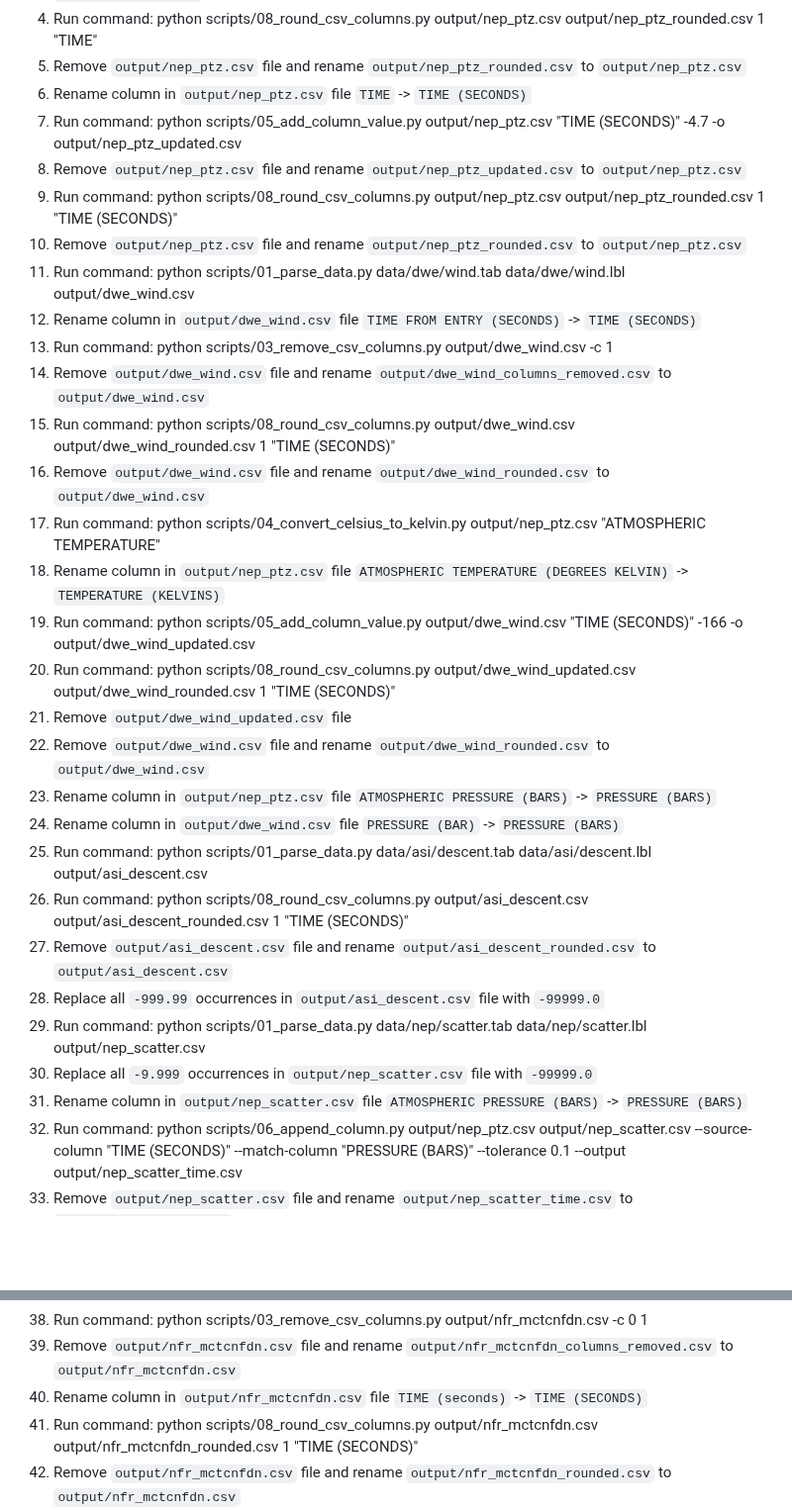
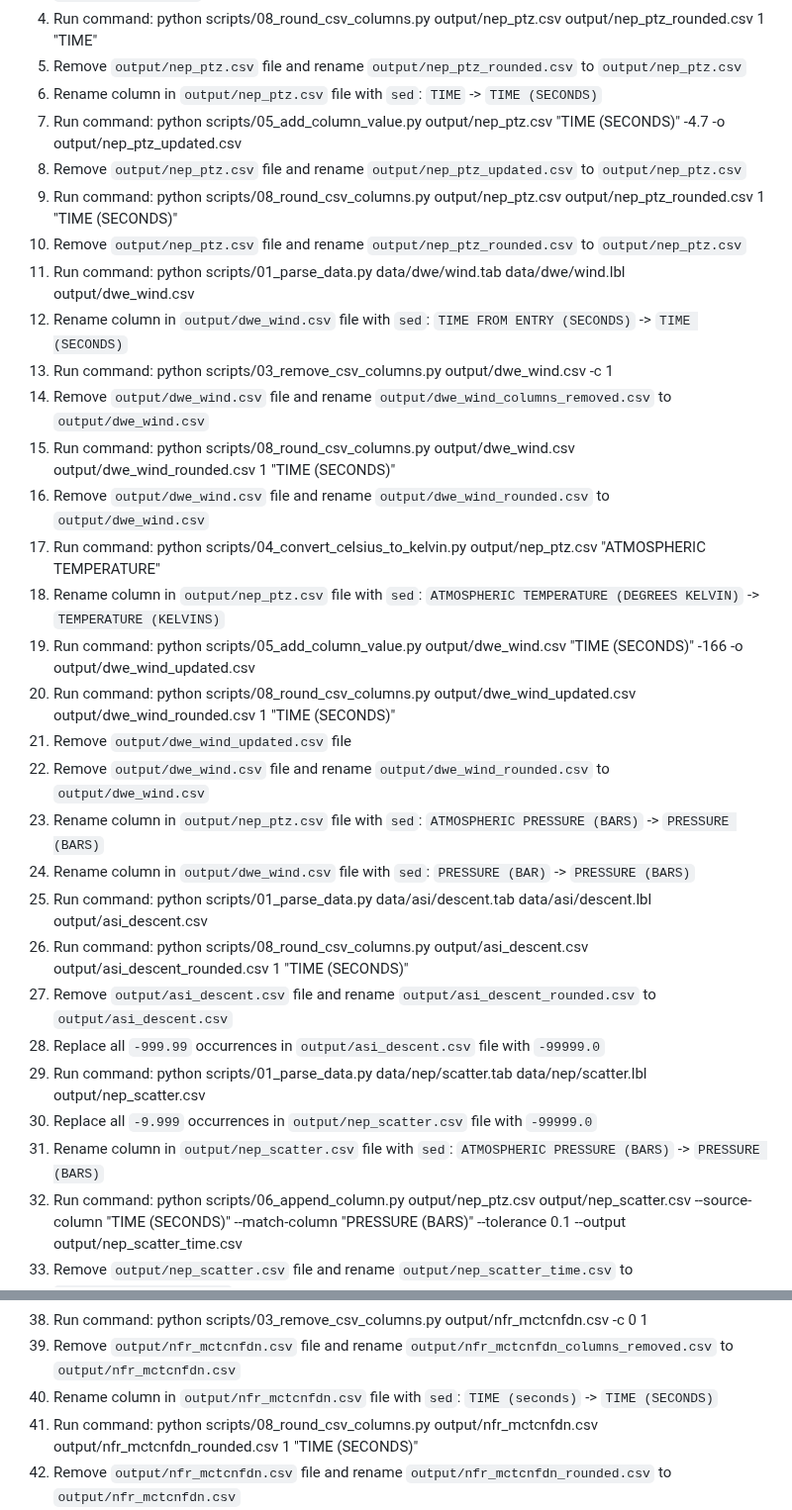
Before and after one commit to HardNorth/galileo-probe-data-analysis, a Markdown page: action_sequence.md, 2 parts joined by grey strips. Shown at 99% size. Rendered like a GitHub page; blank space fills up the shorter version.

Commit message:
Fix commands

```diff
--- a/action_sequence.md
+++ b/action_sequence.md
@@ -5,32 +5,32 @@ Do the following actions:
 3. Remove `output/nep_ptz.csv` file and rename `output/nep_ptz_columns_removed.csv` to `output/nep_ptz.csv`
 4. Run command: python scripts/08_round_csv_columns.py output/nep_ptz.csv output/nep_ptz_rounded.csv 1 "TIME"
 5. Remove `output/nep_ptz.csv` file and rename `output/nep_ptz_rounded.csv` to `output/nep_ptz.csv`
-6. Rename column in `output/nep_ptz.csv` file `TIME` -> `TIME (SECONDS)`
+6. Rename column in `output/nep_ptz.csv` file with `sed`: `TIME` -> `TIME (SECONDS)`
 7. Run command: python scripts/05_add_column_value.py output/nep_ptz.csv "TIME (SECONDS)" -4.7 -o output/nep_ptz_updated.csv
 8. Remove `output/nep_ptz.csv` file and rename `output/nep_ptz_updated.csv` to `output/nep_ptz.csv`
 9. Run command: python scripts/08_round_csv_columns.py output/nep_ptz.csv output/nep_ptz_rounded.csv 1 "TIME (SECONDS)"
 10. Remove `output/nep_ptz.csv` file and rename `output/nep_ptz_rounded.csv` to `output/nep_ptz.csv`
 11. Run command: python scripts/01_parse_data.py data/dwe/wind.tab data/dwe/wind.lbl output/dwe_wind.csv
-12. Rename column in `output/dwe_wind.csv` file `TIME FROM ENTRY (SECONDS)` -> `TIME (SECONDS)`
+12. Rename column in `output/dwe_wind.csv` file with `sed`: `TIME FROM ENTRY (SECONDS)` -> `TIME (SECONDS)`
 13. Run command: python scripts/03_remove_csv_columns.py output/dwe_wind.csv -c 1
 14. Remove `output/dwe_wind.csv` file and rename `output/dwe_wind_columns_removed.csv` to `output/dwe_wind.csv`
 15. Run command: python scripts/08_round_csv_columns.py output/dwe_wind.csv output/dwe_wind_rounded.csv 1 "TIME (SECONDS)"
 16. Remove `output/dwe_wind.csv` file and rename `output/dwe_wind_rounded.csv` to `output/dwe_wind.csv`
 17. Run command: python scripts/04_convert_celsius_to_kelvin.py output/nep_ptz.csv "ATMOSPHERIC TEMPERATURE"
-18. Rename column in `output/nep_ptz.csv` file `ATMOSPHERIC TEMPERATURE (DEGREES KELVIN)` -> `TEMPERATURE (KELVINS)`
+18. Rename column in `output/nep_ptz.csv` file with `sed`: `ATMOSPHERIC TEMPERATURE (DEGREES KELVIN)` -> `TEMPERATURE (KELVINS)`
 19. Run command: python scripts/05_add_column_value.py output/dwe_wind.csv "TIME (SECONDS)" -166 -o output/dwe_wind_updated.csv
 20. Run command: python scripts/08_round_csv_columns.py output/dwe_wind_updated.csv output/dwe_wind_rounded.csv 1 "TIME (SECONDS)"
 21. Remove `output/dwe_wind_updated.csv` file
 22. Remove `output/dwe_wind.csv` file and rename `output/dwe_wind_rounded.csv` to `output/dwe_wind.csv`
-23. Rename column in `output/nep_ptz.csv` file `ATMOSPHERIC PRESSURE (BARS)` -> `PRESSURE (BARS)`
-24. Rename column in `output/dwe_wind.csv` file `PRESSURE (BAR)` -> `PRESSURE (BARS)`
+23. Rename column in `output/nep_ptz.csv` file with `sed`: `ATMOSPHERIC PRESSURE (BARS)` -> `PRESSURE (BARS)`
+24. Rename column in `output/dwe_wind.csv` file with `sed`: `PRESSURE (BAR)` -> `PRESSURE (BARS)`
 25. Run command: python scripts/01_parse_data.py data/asi/descent.tab data/asi/descent.lbl output/asi_descent.csv
 26. Run command: python scripts/08_round_csv_columns.py output/asi_descent.csv output/asi_descent_rounded.csv 1 "TIME (SECONDS)"
 27. Remove `output/asi_descent.csv` file and rename `output/asi_descent_rounded.csv` to `output/asi_descent.csv`
 28. Replace all `-999.99` occurrences in `output/asi_descent.csv` file with `-99999.0`
 29. Run command: python scripts/01_parse_data.py data/nep/scatter.tab data/nep/scatter.lbl output/nep_scatter.csv
 30. Replace all `-9.999` occurrences in `output/nep_scatter.csv` file with `-99999.0`
-31. Rename column in `output/nep_scatter.csv` file `ATMOSPHERIC PRESSURE (BARS)` -> `PRESSURE (BARS)`
+31. Rename column in `output/nep_scatter.csv` file with `sed`: `ATMOSPHERIC PRESSURE (BARS)` -> `PRESSURE (BARS)`
 32. Run command: python scripts/06_append_column.py output/nep_ptz.csv output/nep_scatter.csv --source-column "TIME (SECONDS)" --match-column "PRESSURE (BARS)" --tolerance 0.1 --output output/nep_scatter_time.csv
 33. Remove `output/nep_scatter.csv` file and rename `output/nep_scatter_time.csv` to `output/nep_scatter.csv`
 34. Run command: python scripts/07_move_column_to_left.py output/nep_scatter.csv "TIME (SECONDS)"
@@ -39,7 +39,7 @@ Do the following actions:
 38. Run command: python scripts/02_parse_nfr_data.py data/nfr/fluxes/mctcnfdn.tab output/nfr_mctcnfdn.csv
 39. Run command: python scripts/03_remove_csv_columns.py output/nfr_mctcnfdn.csv -c 0 1
 40. Remove `output/nfr_mctcnfdn.csv` file and rename `output/nfr_mctcnfdn_columns_removed.csv` to `output/nfr_mctcnfdn.csv`
-41. Rename column in `output/nfr_mctcnfdn.csv` file `TIME (seconds)` -> `TIME (SECONDS)`
+41. Rename column in `output/nfr_mctcnfdn.csv` file with `sed`: `TIME (seconds)` -> `TIME (SECONDS)`
 42. Run command: python scripts/08_round_csv_columns.py output/nfr_mctcnfdn.csv output/nfr_mctcnfdn_rounded.csv 1 "TIME (SECONDS)"
 43. Remove `output/nfr_mctcnfdn.csv` file and rename `output/nfr_mctcnfdn_rounded.csv` to `output/nfr_mctcnfdn.csv`
 44. Rename columns in `output/nfr_mctcnfdn.csv` file with `sed`: `A_MCTCNFDN (W/m^2)` -> `A (broad infrared) (W/m^2)`, `B_MCTCNFDN (W/m^2)` -> `B (solar radiation) (W/m^2)`, `C_MCTCNFDN (W/m^2)` -> `C (water absorption) (W/m^2)`, `D_MCTCNFDN (W/m^2)` -> `D (water emission) (W/m^2)`, `E_MCTCNFDN (W/m^2)` -> `E (methane absorption) (W/m^2)`, `F_MCTCNFDN (W/m^2)` -> `F (blind) (W/m^2)`
```
Also changed, not shown: other parts of action_sequence.md (+1 -1 lines).
